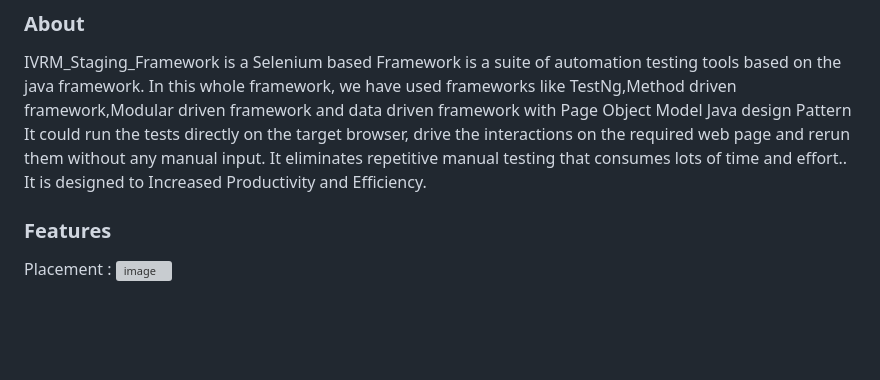
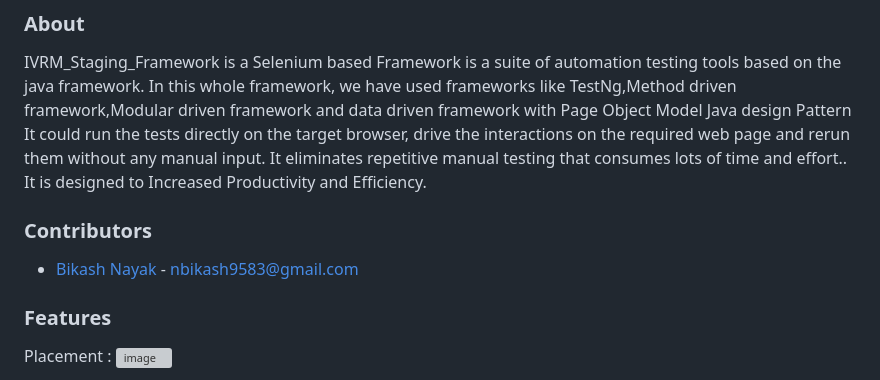
Before and after one commit to NBikash/IVRM_Staging_Framework, a Markdown page: README.md, the part around the change. Drawn GitHub-style; blank space fills up the shorter version; grey boxes are pictures that could not be loaded.

```diff
--- a/README.md
+++ b/README.md
@@ -4,6 +4,10 @@ IVRM_Staging_Framework is a Selenium based Framework is a suite of automation te
 In this whole framework, we have used frameworks like TestNg,Method driven framework,Modular driven framework and data driven framework with Page Object Model Java design Pattern
 It could run the tests directly on the target browser, drive the interactions on the required web page and rerun them without any manual input.
 It eliminates repetitive manual testing that consumes lots of time and effort.. It is designed to Increased Productivity and Efficiency.
+
+### Contributors
+
+- [Bikash Nayak](NBikash) - nbikash9583@gmail.com
 
 ### Features ###
 Placement : ![image](https://github.com/NBikash/IVRM_Staging_Framework/assets/142663912/5686801e-1fc4-4ff6-a80a-3fd49439cd35)
```
